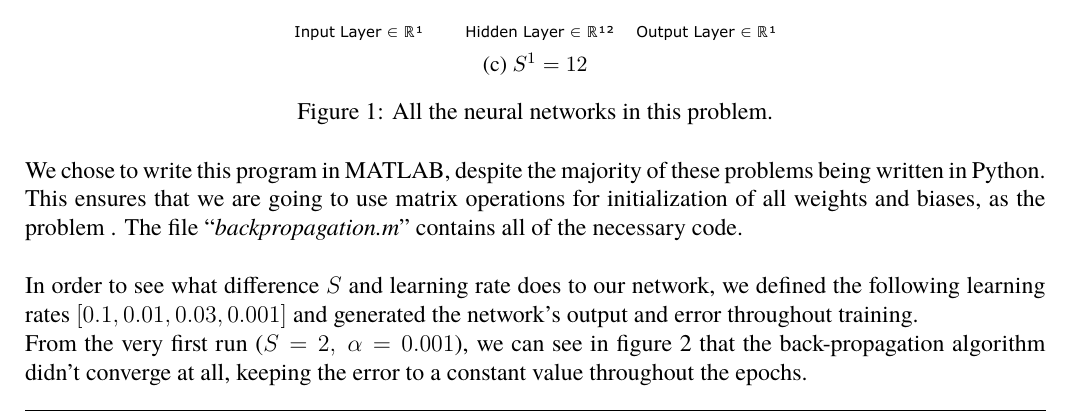
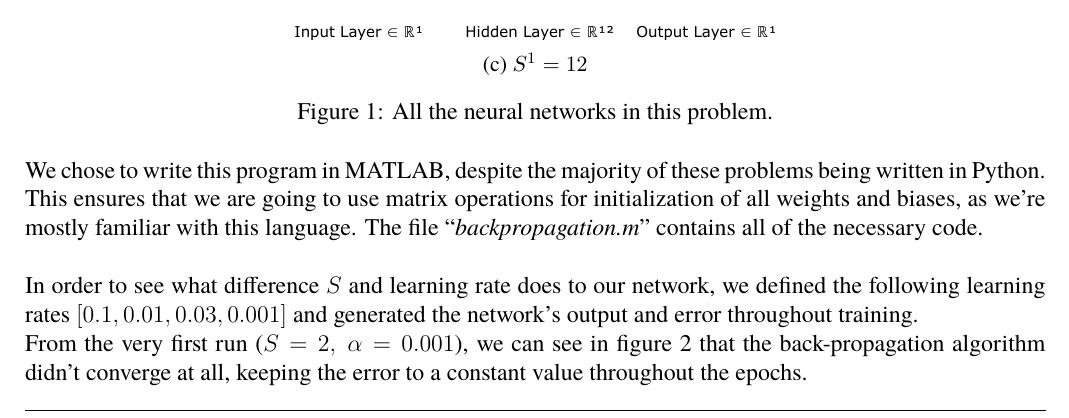
Before and after one commit to nikosstyl/Neuro-fuzzy-Problem-Set-2, a LaTeX document (Report/Report.tex, which reads Report/Sources/problem_4.tex): part of page 5 of 31, cut so that both start at the same text. Compiled offline with XeLaTeX; a missing font is replaced by an installed copy or a similar font.

Commit message:
Oooops forgot smth

```diff
--- a/Report/Sources/problem_4.tex
+++ b/Report/Sources/problem_4.tex
@@ -32,7 +32,7 @@ This means that, during training, we have to train the network for multiple inpu
 	\label{fig:prob4_nns}
 \end{figure}
 
-We chose to write this program in MATLAB, despite the majority of these problems being written in Python. This ensures that we are going to use matrix operations for initialization of all weights and biases, as the problem .
+We chose to write this program in MATLAB, despite the majority of these problems being written in Python. This ensures that we are going to use matrix operations for initialization of all weights and biases, as we're mostly familiar with this language.
 The file \say{\textit{backpropagation.m}} contains all of the necessary code.\\
 
 In order to see what difference $S$ and learning rate does to our network, we defined the following learning rates $\left[0.1, 0.01, 0.03, 0.001\right]$ and generated the network's output and error throughout training.
```
Also changed, not shown: Report/Report.pdf.
